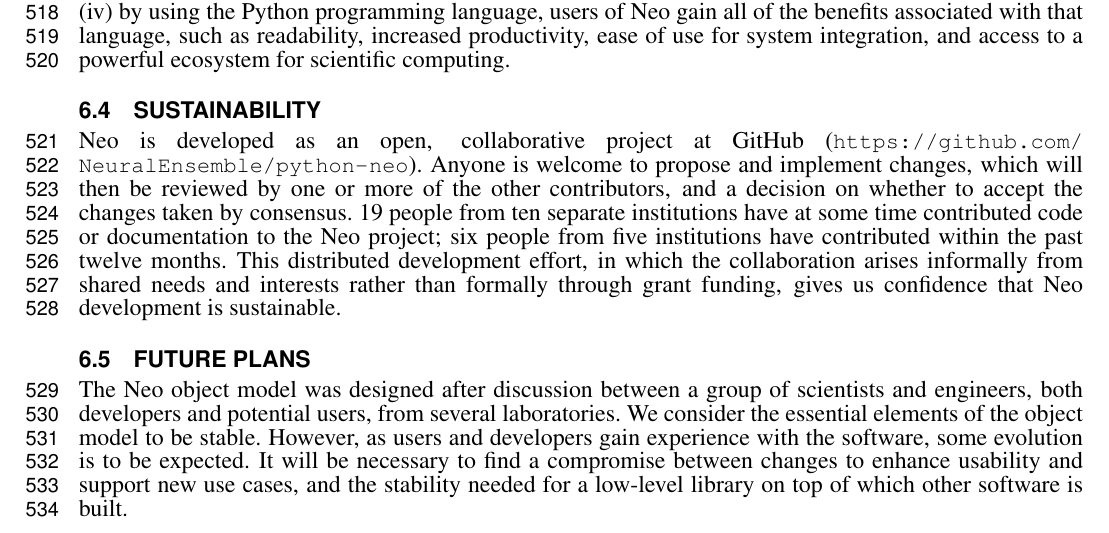
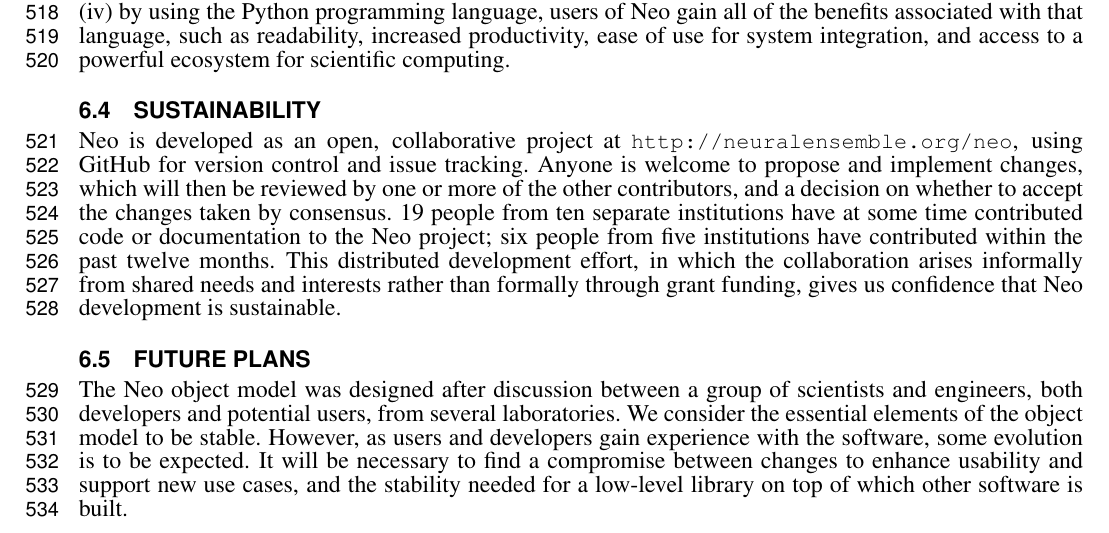
Before and after one commit to samuelgarcia/neo-paper-2013, a LaTeX document (neo_paper_2013.tex): part of page 15 of 17, cut so that both start at the same text. Compiled offline with pdfLaTeX.

Commit message:
Replaced GitHub link with link to project home page at neuralensemble.org

```diff
--- a/neo_paper_2013.tex
+++ b/neo_paper_2013.tex
@@ -645,8 +645,7 @@ The particular advantages of the Neo Python package are
 
 \subsection{Sustainability}
 
-Neo is developed as an open, collaborative project at GitHub
-(\url{https://github.com/NeuralEnsemble/python-neo}).
+Neo is developed as an open, collaborative project at \url{http://neuralensemble.org/neo}, using GitHub for version control and issue tracking.
 Anyone is welcome to propose and implement changes, which will then be reviewed by one or more of the other contributors, and a decision on whether to accept the changes taken by consensus.
 19 people from ten separate institutions have at some time contributed code or documentation to the Neo project;  six people from five institutions have contributed within the past twelve months.
 This distributed development effort, in which the collaboration arises informally from shared needs and interests rather than formally through grant funding, gives us confidence that Neo development is sustainable.
```
